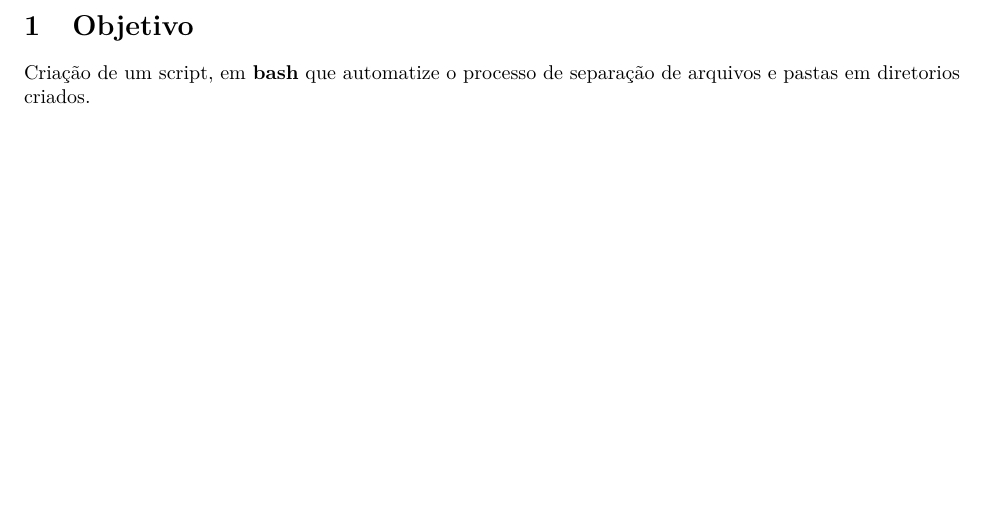
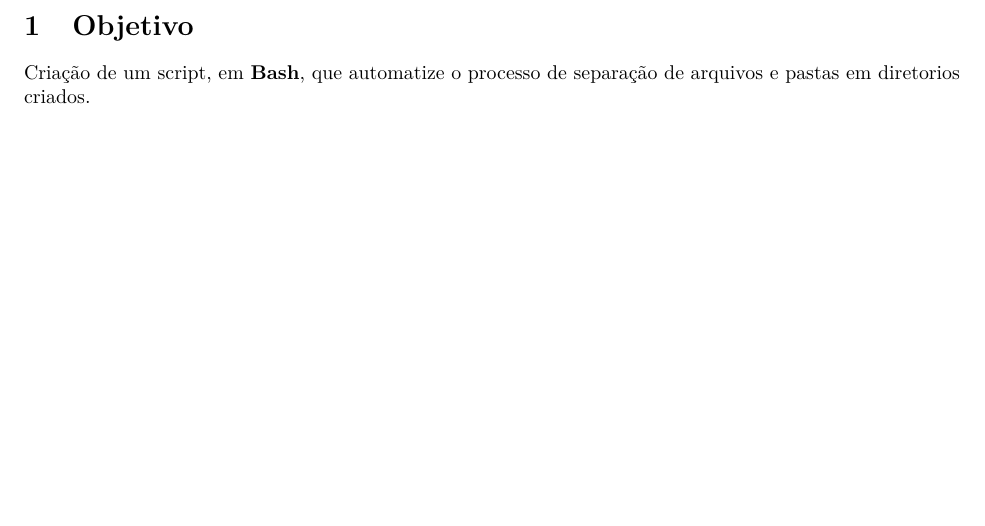
Before and after one commit to seperool/Bash_separador_pastas, an R Markdown document (Readme.rmd): part of page 2 of 2, cut so that both start at the same text. The pictures show the output file Readme.pdf that the author committed with the source.

Commit message:
revisão texto

```diff
--- a/Readme.rmd
+++ b/Readme.rmd
@@ -4,25 +4,25 @@ subtitle: "Readme.rmd"
 author: "Sergio Pedro R Oliveira"
 date: "`r Sys.Date()`"
 output:
-  md_document:
-    number_sections: true
-    variant: markdown_github
   word_document:
     toc: TRUE
     number_sections: true
-  html_document:
-    number_sections: true
-    df_print: paged
-  github_document: default
   pdf_document:
     number_sections: true
     toc: TRUE
   odt_document:
     number_sections: true
+  github_document: default
+  html_document:
+    number_sections: true
+    df_print: paged
+  md_document:
+    number_sections: true
+    variant: markdown_github
 ---
 
 \newpage
 
 # Objetivo
 
-Criação de um script, em **bash** que automatize o processo de separação de arquivos e pastas em diretorios criados.\
+Criação de um script, em **Bash**, que automatize o processo de separação de arquivos e pastas em diretorios criados.\
```
Also changed, not shown: Readme.md, Readme.pdf, 2 other files.
